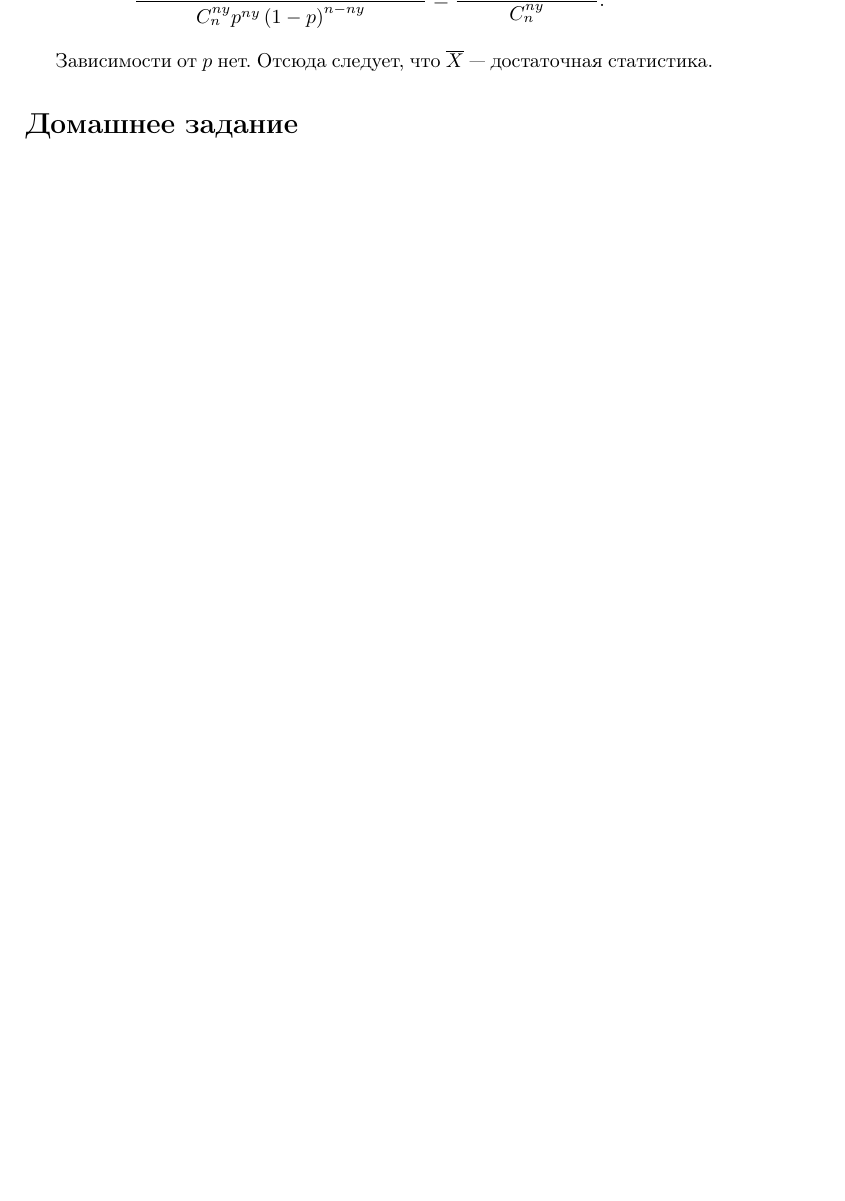
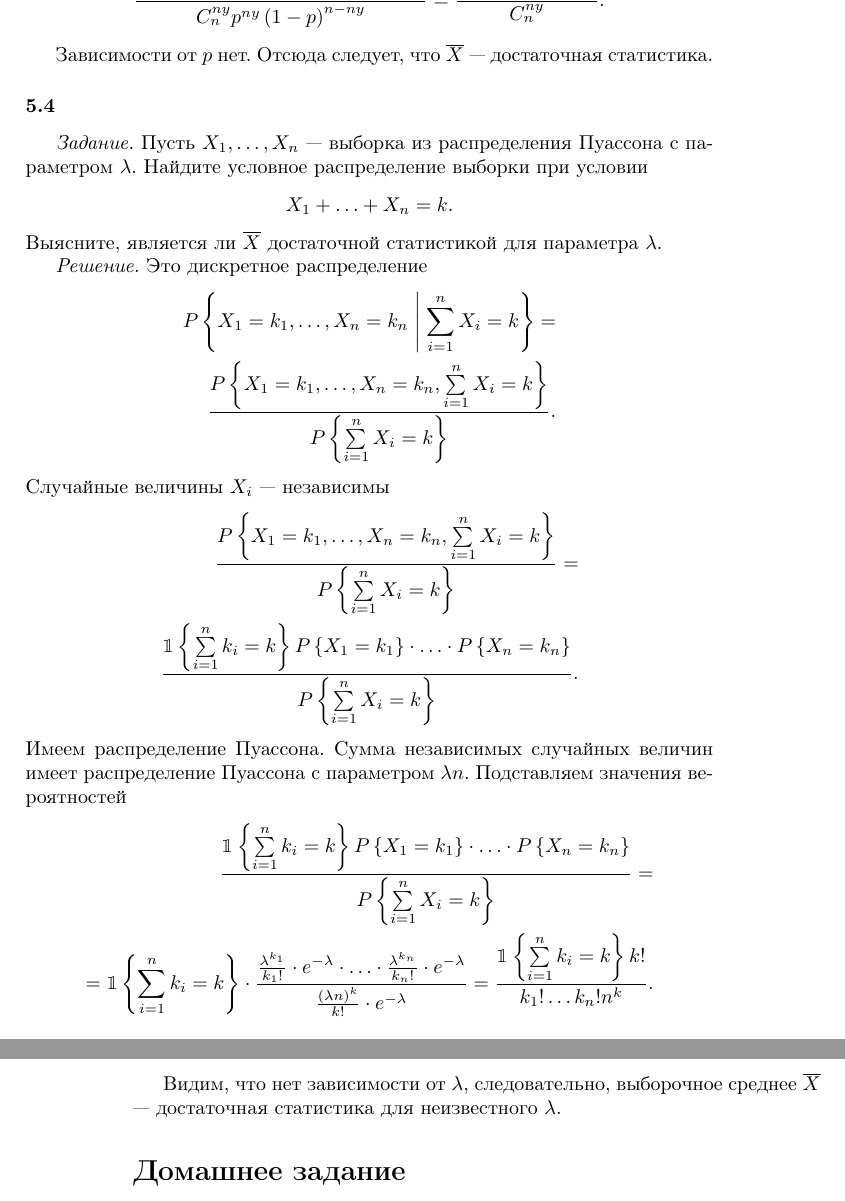
Before and after one commit to Helga-Helga/MathStatistics, a LaTeX book (index.tex, which reads lessons/lesson5.tex): part of page 87 of 87 before the commit and two parts of pages 87 and 88 of 88 after it, the two joined at a grey line, cut so that both start at the same text, the shorter picture padded with empty space. Compiled offline with pdfLaTeX.

Commit message:
Added 5.4

```diff
--- a/lessons/lesson5.tex
+++ b/lessons/lesson5.tex
@@ -80,5 +80,42 @@ $$ \frac{ \mathbbm{1} \left\{ \sum \limits_{i = 1}^n k_i = ny \right\} \cdot p^{
 Зависимости от $p$ нет.
 Отсюда следует, что $ \overline{X}$ --- достаточная статистика.
 
+\subsubsection{5.4}
+
+\textit{Задание.}
+Пусть $X_1, \dotsc, X_n$ --- выборка из распределения Пуассона с параметром $ \lambda $.
+Найдите условное распределение выборки при условии
+$$X_1 + \dotsc + X_n = k.$$
+Выясните, является ли $ \overline{X}$ достаточной статистикой для параметра $ \lambda $.
+
+\textit{Решение.} Это дискретное распределение
+\begin{equation*}
+  \begin{split}
+    P \left\{ X_1 = k_1, \dotsc, X_n = k_n \; \middle| \; \sum \limits_{i = 1}^n X_i = k \right\} = \\
+    \frac{P \left\{ X_1 = k_1, \dotsc, X_n = k_n, \sum \limits_{i = 1}^n X_i = k \right\} }{P \left\{ \sum \limits_{i = 1}^n X_i = k \right\} }.
+  \end{split}
+\end{equation*}
+Случайные величины $X_i$ --- независимы
+\begin{equation*}
+  \begin{split}
+    \frac{P \left\{ X_1 = k_1, \dotsc, X_n = k_n, \sum \limits_{i = 1}^n X_i = k \right\} }{P \left\{ \sum \limits_{i = 1}^n X_i = k \right\} } = \\
+    \frac{ \mathbbm{1} \left\{ \sum \limits_{i = 1}^n k_i = k \right\} P \left\{ X_1 = k_1 \right\} \cdot \dotsc \cdot P \left\{ X_n = k_n \right\} }{P \left\{ \sum \limits_{i = 1}^n X_i = k \right\} }.
+  \end{split}
+\end{equation*}
+Имеем распределение Пуассона.
+Сумма независимых случайных величин имеет распределение Пуассона с параметром $ \lambda n$.
+Подставляем значения вероятностей
+\begin{equation*}
+  \begin{split}
+    \frac{ \mathbbm{1} \left\{ \sum \limits_{i = 1}^n k_i = k \right\} P \left\{ X_1 = k_1 \right\} \cdot \dotsc \cdot P \left\{ X_n = k_n \right\} }{P \left\{ \sum \limits_{i = 1}^n X_i = k \right\} } = \\
+    = \mathbbm{1} \left\{ \sum \limits_{i = 1}^n k_i = k \right\} \cdot
+    \frac{ \frac{ \lambda^{k_1}}{k_1!} \cdot e^{- \lambda } \cdot \dotsc \cdot \frac{ \lambda^{k_n}}{k_n!} \cdot e^{- \lambda }}{ \frac{ \left( \lambda n \right)^k}{k!} \cdot e^{- \lambda }} =
+    \frac{ \mathbbm{1} \left\{ \sum \limits_{i = 1}^n k_i = k \right\} k!}{k_1! \dotsc k_n! n^k}.
+  \end{split}
+\end{equation*}
+
+Видим, что нет зависимости от $ \lambda $, следовательно, выборочное среднее $ \overline{X}$ ---
+достаточная статистика для неизвестного $ \lambda $.
+
 \addcontentsline{toc}{section}{Домашнее задание}
 \section*{Домашнее задание}
```
Also changed, not shown: index.pdf.
